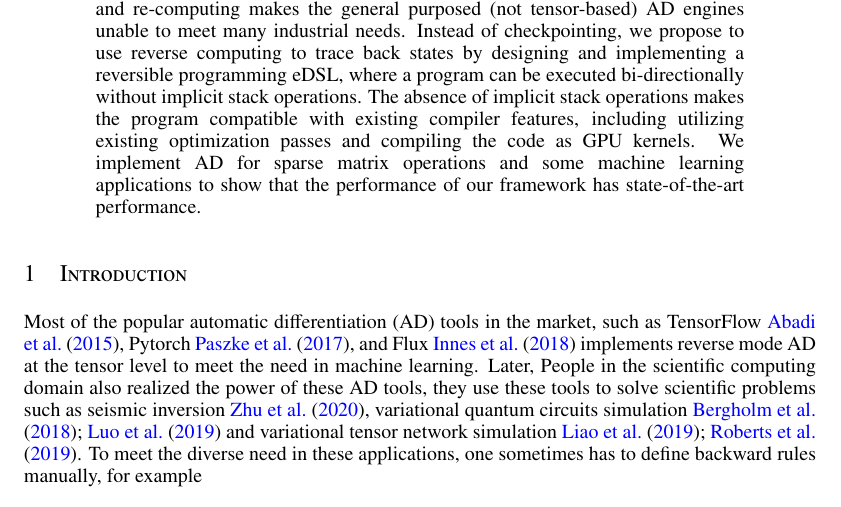
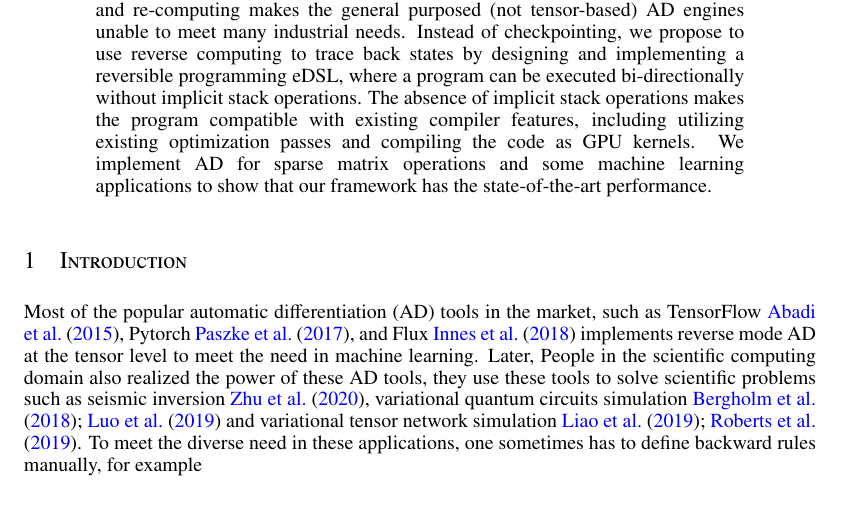
Before and after one commit to GiggleLiu/nilangpaper, a LaTeX paper (invc.tex): part of page 1 of 14, cut so that both start at the same text. Compiled offline with pdfLaTeX.

Commit message:
fix abstract

```diff
--- a/invc.tex
+++ b/invc.tex
@@ -203,7 +203,7 @@ Reverse-mode automatic differentiation (AD) suffers from the issue of having too
 The traditional method to trace back states is called checkpointing that stores intermediate states into a global stack and restore state through either stack pop or re-computing.
 The overhead of stack manipulations and re-computing makes the general purposed (not tensor-based) AD engines unable to meet many industrial needs.
 Instead of checkpointing, we propose to use reverse computing to trace back states by designing and implementing a reversible programming eDSL, where a program can be executed bi-directionally without implicit stack operations. The absence of implicit stack operations makes the program compatible with existing compiler features, including utilizing existing optimization passes and compiling the code as GPU kernels.
-We implement AD for sparse matrix operations and some machine learning applications to show that the performance of our framework has state-of-the-art performance.
+We implement AD for sparse matrix operations and some machine learning applications to show that our framework has the state-of-the-art performance.
 \end{abstract}
 
 \section{Introduction}\label{sec:intro}
```
Also changed, not shown: invc.pdf.
